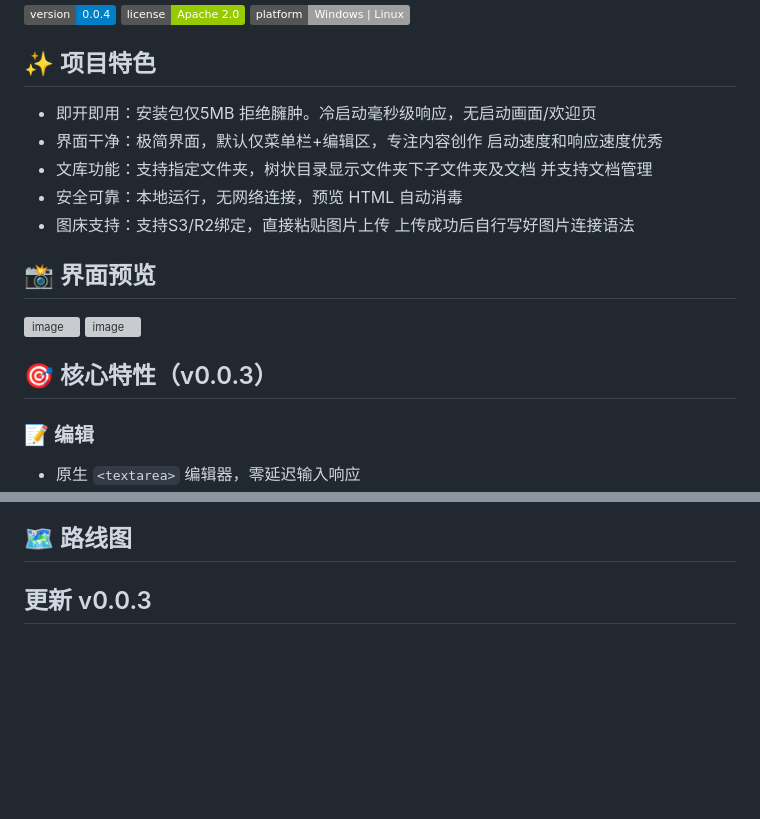
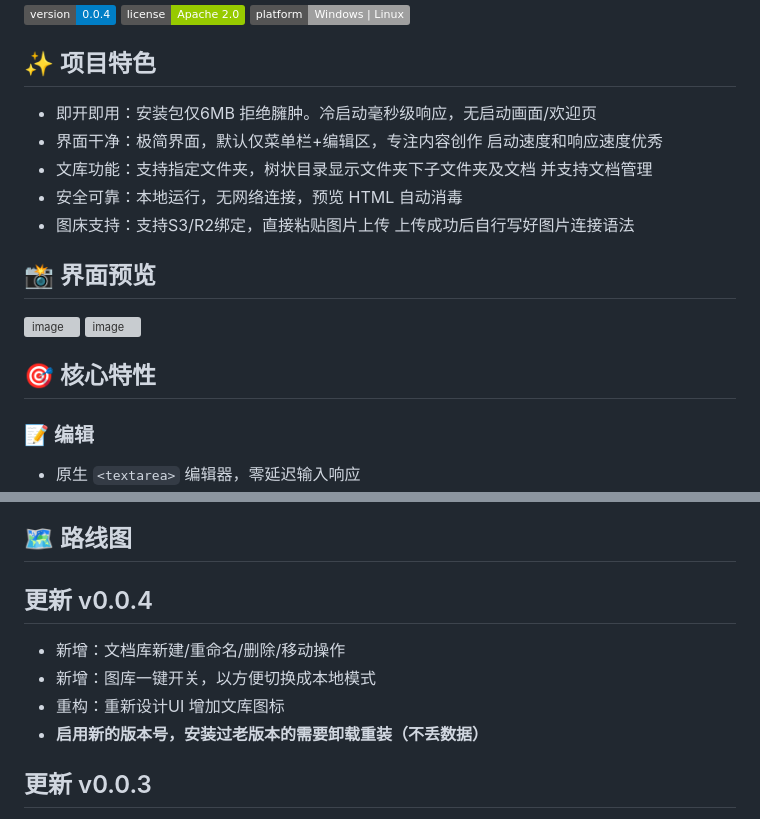
Before and after one commit to flyhunterl/flymd, a Markdown page: README.md, 2 parts joined by grey strips. Rendered like a GitHub page; badges without logos; blank space fills up the shorter version; grey boxes are pictures that could not be loaded.

```diff
--- a/README.md
+++ b/README.md
@@ -12,7 +12,7 @@
 ## ✨ 项目特色
 
 
-- 即开即用：安装包仅5MB 拒绝臃肿。冷启动毫秒级响应，无启动画面/欢迎页
+- 即开即用：安装包仅6MB 拒绝臃肿。冷启动毫秒级响应，无启动画面/欢迎页
 - 界面干净：极简界面，默认仅菜单栏+编辑区，专注内容创作 启动速度和响应速度优秀
 - 文库功能：支持指定文件夹，树状目录显示文件夹下子文件夹及文档 并支持文档管理
 - 安全可靠：本地运行，无网络连接，预览 HTML 自动消毒
@@ -28,7 +28,7 @@
 
 
 
-## 🎯 核心特性（v0.0.3）
+## 🎯 核心特性
 
 ### 📝 编辑
 - 原生 `<textarea>` 编辑器，零延迟输入响应
@@ -113,6 +113,12 @@
 
 ## 🗺️ 路线图
 
+## 更新 v0.0.4
+
+- 新增：文档库新建/重命名/删除/移动操作
+- 新增：图库一键开关，以方便切换成本地模式
+- 重构：重新设计UI 增加文库图标
+- **启用新的版本号，安装过老版本的需要卸载重装（不丢数据）**
 
 ## 更新 v0.0.3
 
```
